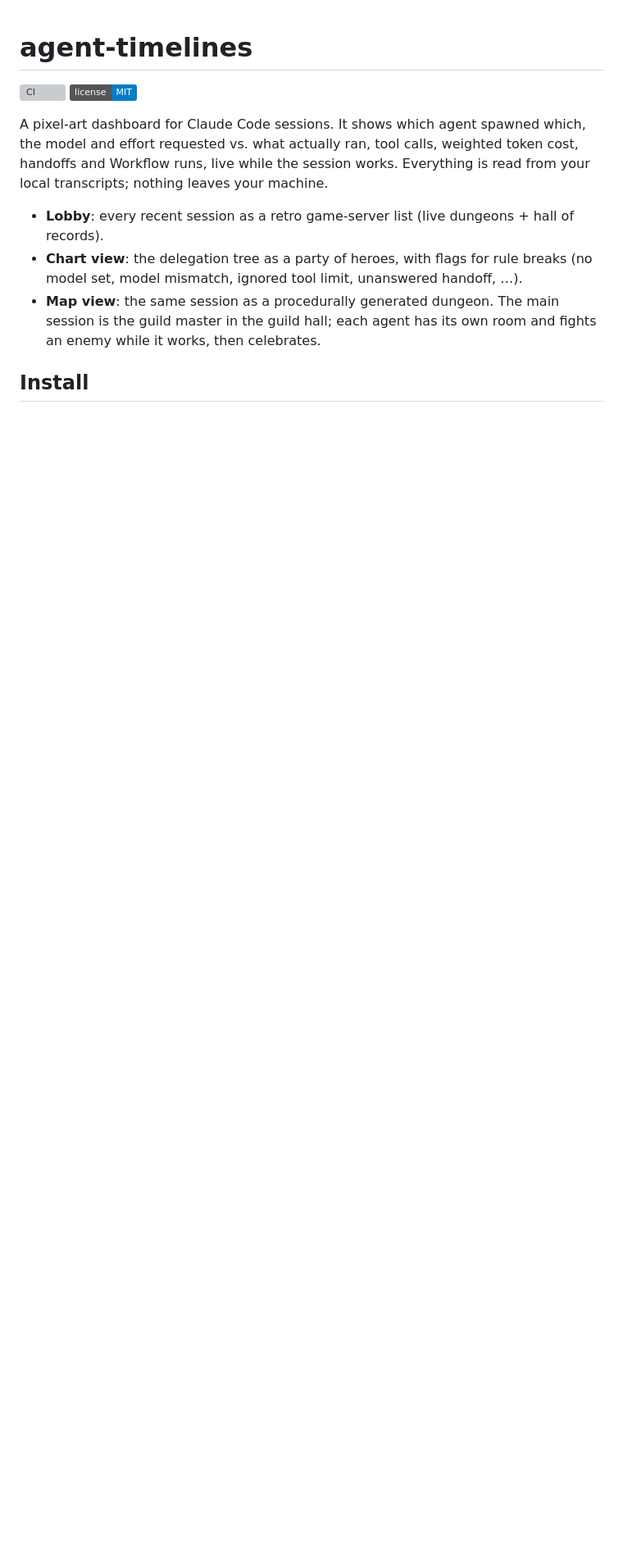
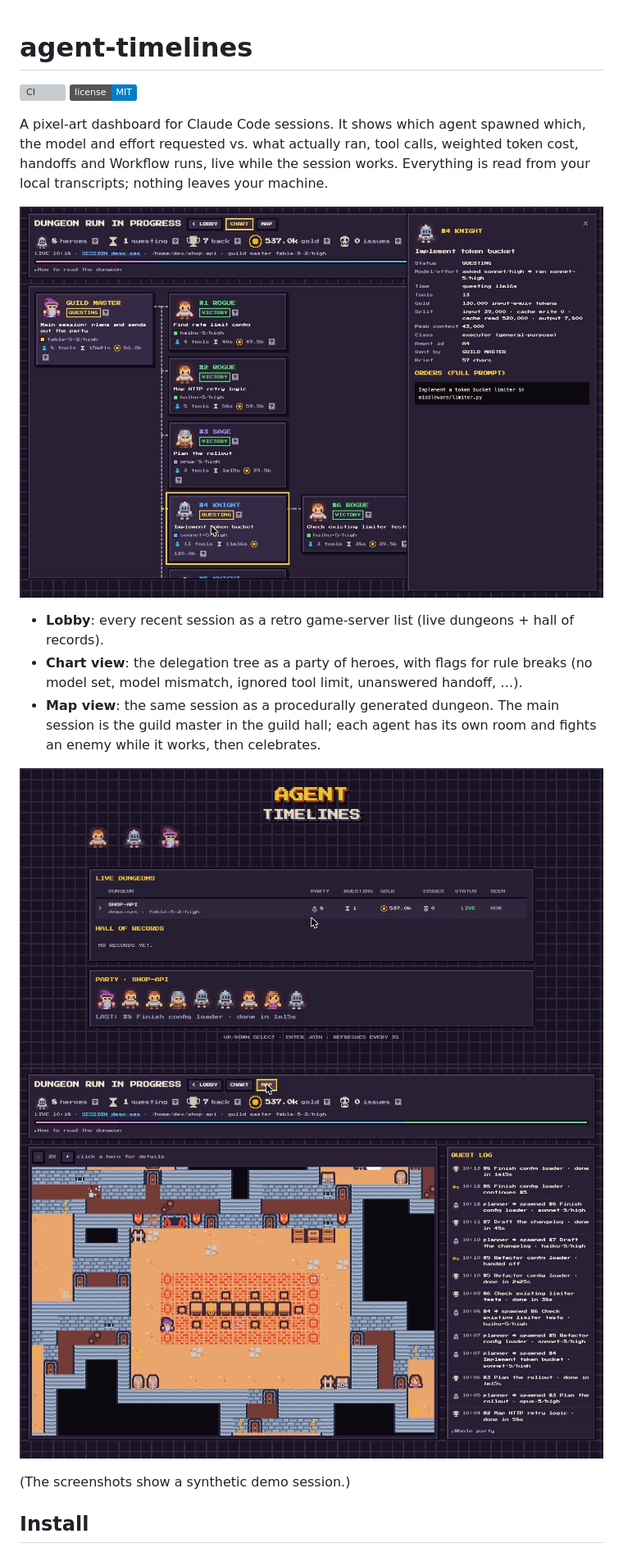
Before and after one commit to jasondasuki/agent-timelines, a Markdown page: README.md, the part around one of its changes. Shown at 82% size. Drawn GitHub-style; pictures changed too: docs/chart.jpg (added), docs/lobby.jpg (added), docs/map.jpg (added); badges without logos; blank space fills up the shorter version; grey boxes are pictures that could not be loaded.

```diff
--- a/README.md
+++ b/README.md
@@ -6,11 +6,18 @@ A pixel-art dashboard for Claude Code sessions. It shows which agent spawned whi
 requested vs. what actually ran, tool calls, weighted token cost, handoffs and Workflow runs, live while the
 session works. Everything is read from your local transcripts; nothing leaves your machine.
 
+![Chart view: the delegation tree as a party of heroes, with one hero's detail panel open](docs/chart.jpg)
+
 - **Lobby**: every recent session as a retro game-server list (live dungeons + hall of records).
 - **Chart view**: the delegation tree as a party of heroes, with flags for rule breaks (no model set,
   model mismatch, ignored tool limit, unanswered handoff, …).
 - **Map view**: the same session as a procedurally generated dungeon. The main session is the guild master
   in the guild hall; each agent has its own room and fights an enemy while it works, then celebrates.
 
+![Lobby: live dungeons and the hall of records](docs/lobby.jpg)
+![Map view: a procedurally generated dungeon with one room per agent](docs/map.jpg)
+
+(The screenshots show a synthetic demo session.)
+
 ## Install
 
```
Also changed, not shown: other parts of README.md (+11 -5 lines), 7 other files.
